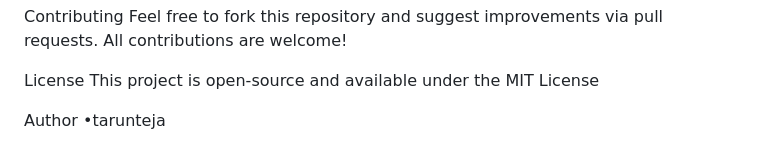
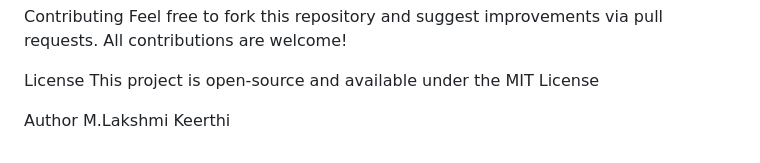
Before and after one commit to keerthi0124/SDC--5G4, a Markdown page: Experiment-05_Java-standalone_CRUD_MySQL/java-crud-app/Readme.md, the part around the change. Drawn GitHub-style.

```diff
--- a/Experiment-05_Java-standalone_CRUD_MySQL/java-crud-app/Readme.md
+++ b/Experiment-05_Java-standalone_CRUD_MySQL/java-crud-app/Readme.md
@@ -100,4 +100,4 @@ License
 This project is open-source and available under the MIT License
 
 Author
-•tarunteja
+M.Lakshmi Keerthi
```
